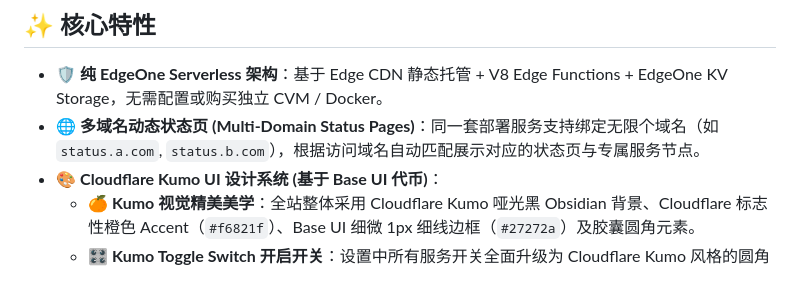
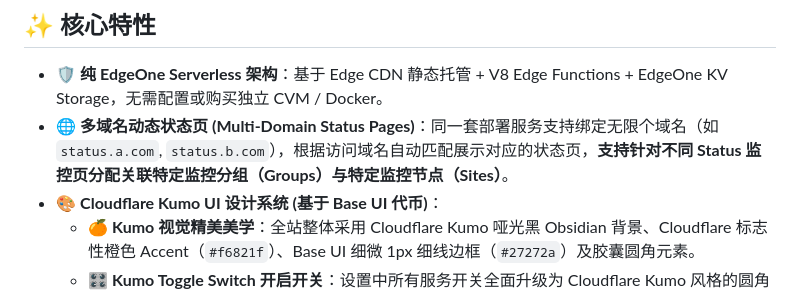
Before and after one commit to eallion/edgepulse, a Markdown page: README.md, the part around one of its changes. GitHub-like rendering.

Commit message:
docs(readme): update README with multi-group status page assignment and 2FA QR code generator features

```diff
--- a/README.md
+++ b/README.md
@@ -7,7 +7,7 @@
 ## ✨ 核心特性
 
 - 🛡️ **纯 EdgeOne Serverless 架构**：基于 Edge CDN 静态托管 + V8 Edge Functions + EdgeOne KV Storage，无需配置或购买独立 CVM / Docker。
-- 🌐 **多域名动态状态页 (Multi-Domain Status Pages)**：同一套部署服务支持绑定无限个域名（如 `status.a.com`, `status.b.com`），根据访问域名自动匹配展示对应的状态页与专属服务节点。
+- 🌐 **多域名动态状态页 (Multi-Domain Status Pages)**：同一套部署服务支持绑定无限个域名（如 `status.a.com`, `status.b.com`），根据访问域名自动匹配展示对应的状态页，**支持针对不同 Status 监控页分配关联特定监控分组（Groups）与特定监控节点（Sites）**。
 - 🎨 **Cloudflare Kumo UI 设计系统 (基于 Base UI 代币)**：
   - 🍊 **Kumo 视觉精美美学**：全站整体采用 Cloudflare Kumo 哑光黑 Obsidian 背景、Cloudflare 标志性橙色 Accent（`#f6821f`）、Base UI 细微 1px 细线边框（`#27272a`）及胶囊圆角元素。
   - 🎛️ **Kumo Toggle Switch 开启开关**：设置中所有服务开关全面升级为 Cloudflare Kumo 风格的圆角滑块 Toggle Switch，开启滑动时带有 Cloudflare 橙色高亮与 0.25s 贝塞尔曲线过渡。
```
Also changed, not shown: other parts of README.md (+1 -1 lines).
